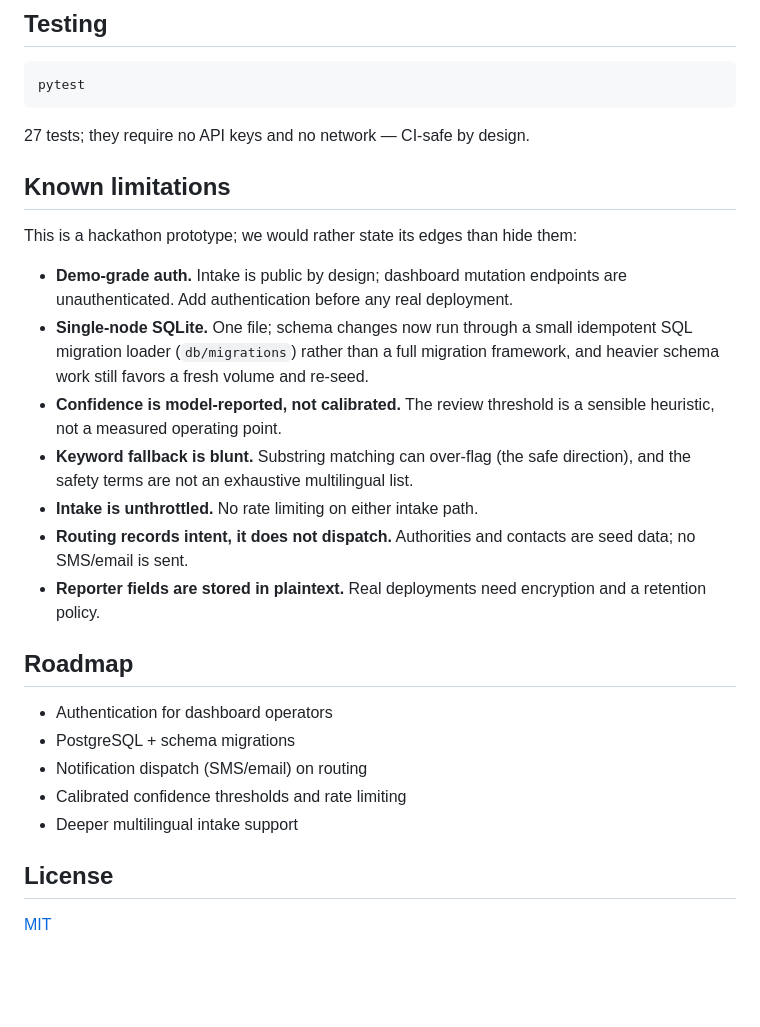
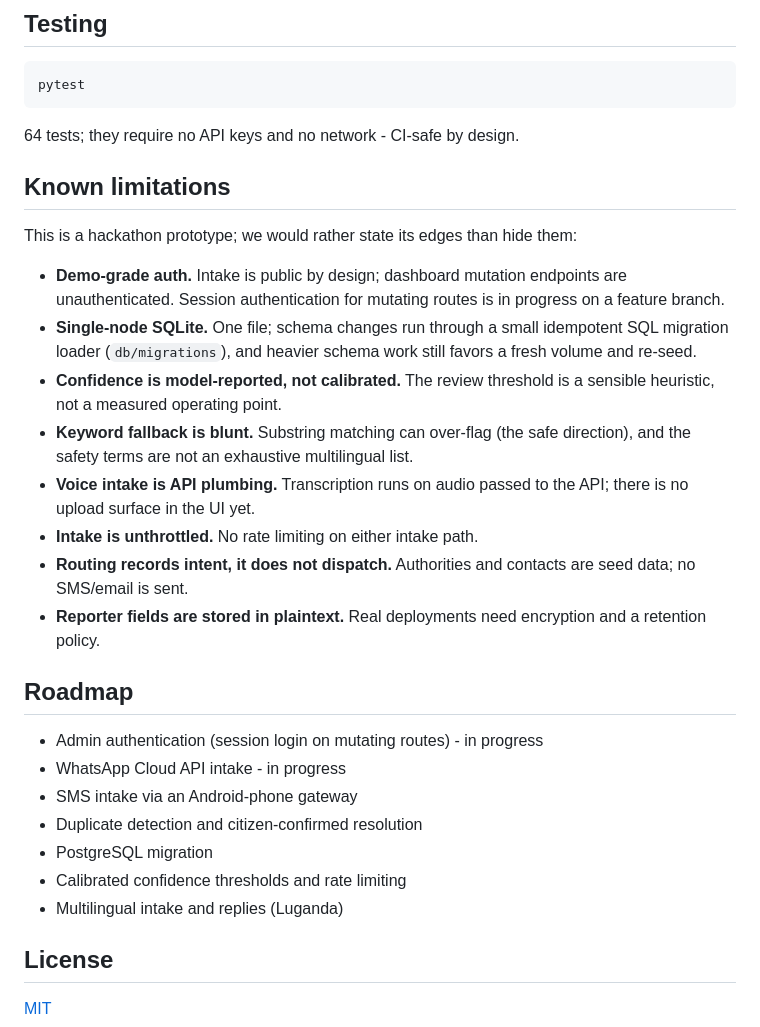
Before and after one commit to Stjr2090/civic-issue-triage, a Markdown page: README.md, the part around one of its changes. Drawn GitHub-style; blank space fills up the shorter version.

````diff
--- a/README.md
+++ b/README.md
@@ -87,27 +101,30 @@ The bot uses outbound long-polling only — no inbound ports. A guided conversat
 pytest
 ```
 
-27 tests; they require no API keys and no network — CI-safe by design.
+64 tests; they require no API keys and no network - CI-safe by design.
 
 ## Known limitations
 
 This is a hackathon prototype; we would rather state its edges than hide them:
 
-- **Demo-grade auth.** Intake is public by design; dashboard mutation endpoints are unauthenticated. Add authentication before any real deployment.
-- **Single-node SQLite.** One file; schema changes now run through a small idempotent SQL migration loader (`db/migrations`) rather than a full migration framework, and heavier schema work still favors a fresh volume and re-seed.
+- **Demo-grade auth.** Intake is public by design; dashboard mutation endpoints are unauthenticated. Session authentication for mutating routes is in progress on a feature branch.
+- **Single-node SQLite.** One file; schema changes run through a small idempotent SQL migration loader (`db/migrations`), and heavier schema work still favors a fresh volume and re-seed.
 - **Confidence is model-reported, not calibrated.** The review threshold is a sensible heuristic, not a measured operating point.
 - **Keyword fallback is blunt.** Substring matching can over-flag (the safe direction), and the safety terms are not an exhaustive multilingual list.
+- **Voice intake is API plumbing.** Transcription runs on audio passed to the API; there is no upload surface in the UI yet.
 - **Intake is unthrottled.** No rate limiting on either intake path.
 - **Routing records intent, it does not dispatch.** Authorities and contacts are seed data; no SMS/email is sent.
 - **Reporter fields are stored in plaintext.** Real deployments need encryption and a retention policy.
 
 ## Roadmap
 
-- Authentication for dashboard operators
-- PostgreSQL + schema migrations
-- Notification dispatch (SMS/email) on routing
+- Admin authentication (session login on mutating routes) - in progress
+- WhatsApp Cloud API intake - in progress
+- SMS intake via an Android-phone gateway
+- Duplicate detection and citizen-confirmed resolution
+- PostgreSQL migration
 - Calibrated confidence thresholds and rate limiting
-- Deeper multilingual intake support
+- Multilingual intake and replies (Luganda)
 
 ## License
 
````
Also changed, not shown: other parts of README.md (+31 -17 lines).
